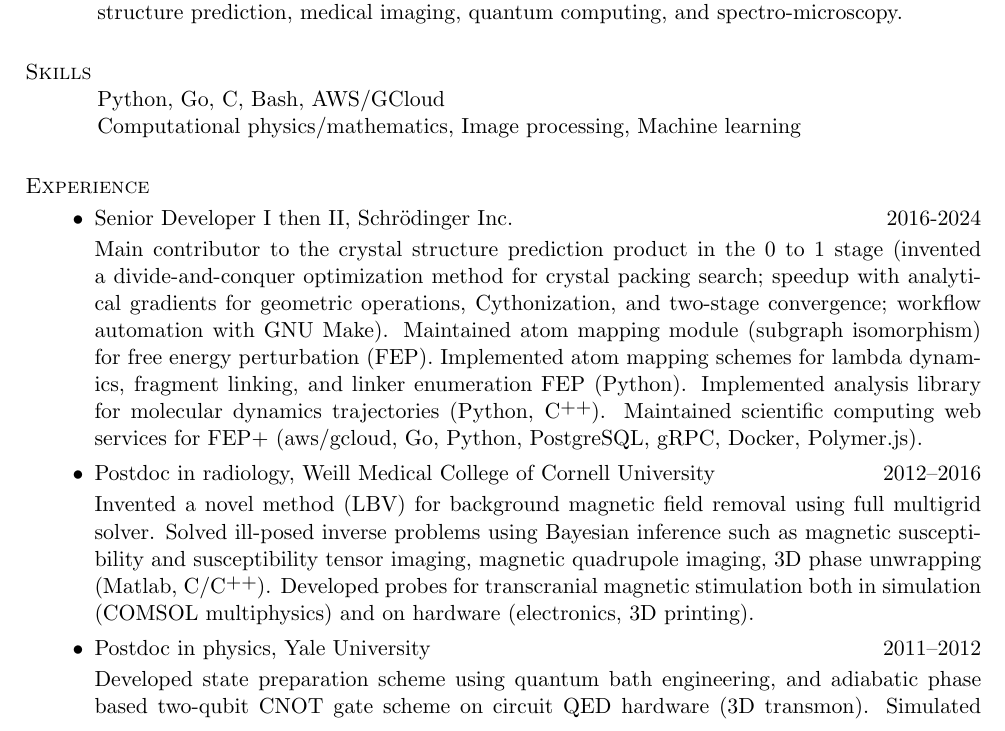
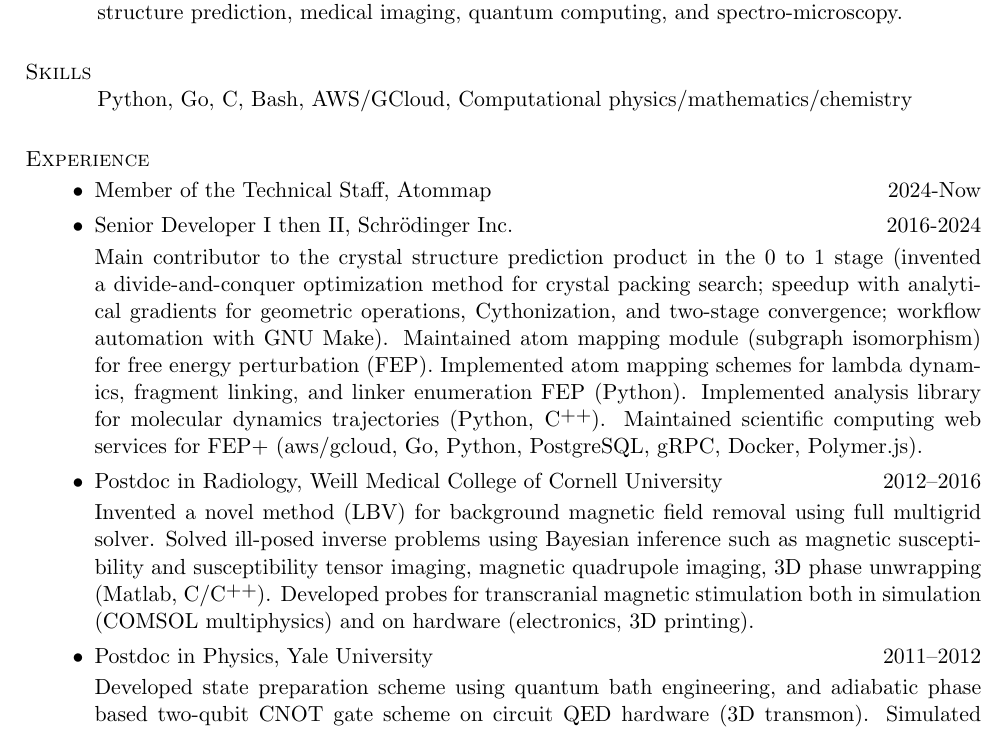
Before and after one commit to nosarthur/CV_resume, a LaTeX CV (base.tex): part of page 1 of 5, cut so that both start at the same text. Compiled offline with pdfLaTeX.

Commit message:
update atommap

```diff
--- a/base.tex
+++ b/base.tex
@@ -54,8 +54,8 @@ Past experience includes crystal structure prediction, medical imaging, quantum
 %------------------------------------------------------------------------------
 
 \section{\sc Skills}
-Python, Go, C, Bash, AWS/GCloud \\
-Computational physics/mathematics, Image processing, Machine learning
+Python, Go, C, Bash, AWS/GCloud,
+Computational physics/mathematics/chemistry
 
 %---------------------------------------------------------------------------
 %% %% Other possible sections:
@@ -68,6 +68,8 @@ Computational physics/mathematics, Image processing, Machine learning
 \section{\sc Experience}
 
 \begin{itemize}[leftmargin=-0.02in]
+\item Member of the Technical Staff, Atommap \hfill 2024-Now
+
 \item Senior Developer I then II, Schr\"odinger Inc. \hfill 2016-2024
 
 Main contributor to the crystal structure prediction product in the 0 to 1 stage
@@ -78,7 +80,7 @@ Implemented atom mapping schemes for lambda dynamics, fragment linking, and link
 Implemented analysis library for molecular dynamics trajectories (Python, \Cplusplus).
 Maintained scientific computing web services for FEP+ (aws/gcloud, Go, Python, PostgreSQL, gRPC, Docker, Polymer.js).
 
-\item Postdoc in radiology, Weill Medical College of Cornell University \hfill 2012--2016
+\item Postdoc in Radiology, Weill Medical College of Cornell University \hfill 2012--2016
 
 Invented a novel method (LBV) for background magnetic field removal using full multigrid solver.
 Solved ill-posed inverse problems using Bayesian inference such as magnetic susceptibility and
```
Also changed, not shown: DongZHOU_CV.tex (+2 -0 lines), DongZHOU_resume.tex (+2 -0 lines), DongZHOU_CV.pdf, DongZHOU_resume.pdf, base.tex (5 more changed lines).
